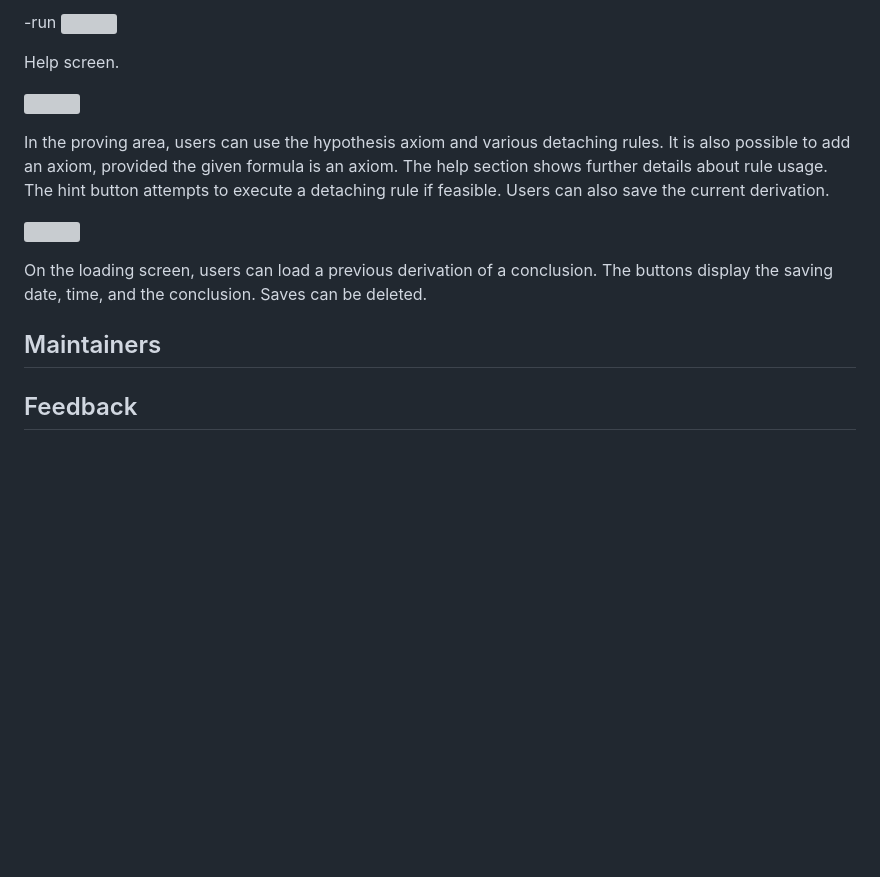
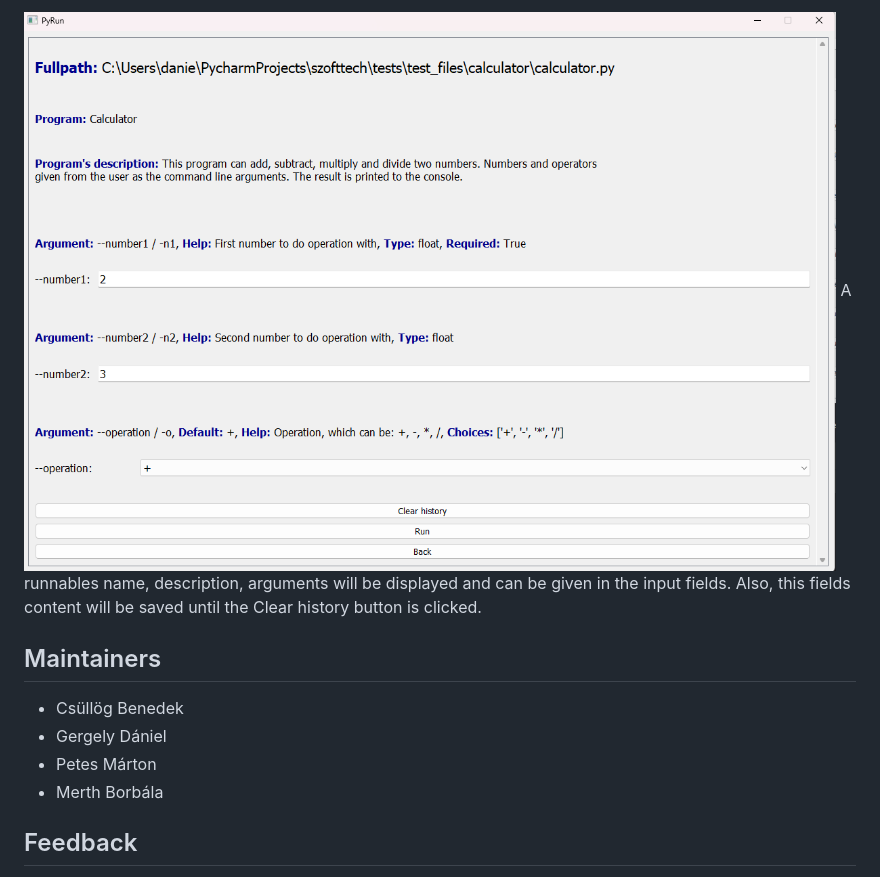
Before and after one commit to CsullogBeni/szofttech, a Markdown page: README.MD, the part around the change printed below. Rendered like a GitHub page; pictures changed too: img/running.png (added); blank space fills up the shorter version; grey boxes are pictures that could not be loaded.

Commit message:
images and description

```diff
--- a/README.MD
+++ b/README.MD
@@ -50,19 +50,13 @@ On the configuration screen, users can type in a set of formulas and a consequen
 
--run
-![](/img/help.png)
-
-Help screen.
-
-![](/img/proof_theory_screen.png)
-
-In the proving area, users can use the hypothesis axiom and various detaching rules. It is also possible to add an axiom, provided the given formula is an axiom. The help section shows further details about rule usage. The hint button attempts to execute a detaching rule if feasible. Users can also save the current derivation.
-
-![](/img/loading_screen.png)
-
-On the loading screen, users can load a previous derivation of a conclusion. The buttons display the saving date, time, and the conclusion. Saves can be deleted.
+![](/img/running.png)
+A runnables name, description, arguments will be displayed and can be given in the input fields. Also, this fields content
+will be saved until the Clear history button is clicked.
 
 ## Maintainers
-
+  - Csüllög Benedek
+  - Gergely Dániel
+  - Petes Márton
+  - Merth Borbála
 
 
 ## Feedback
```
Also changed, not shown: other parts of README.MD (+7 -7 lines), img/main_page.png (added), img/pinned.png (added), img/search.png (added).
